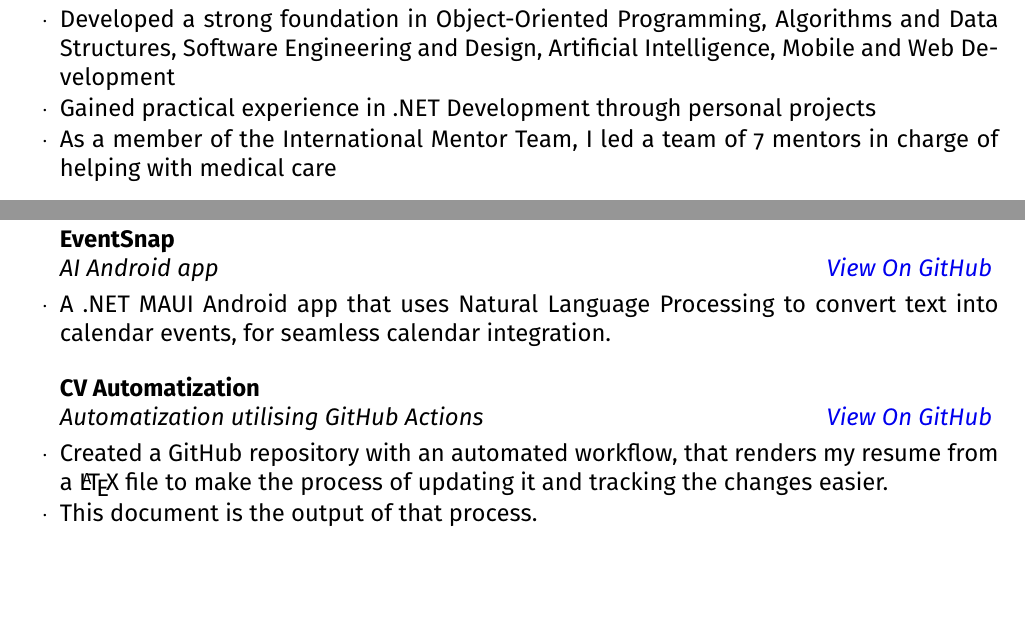
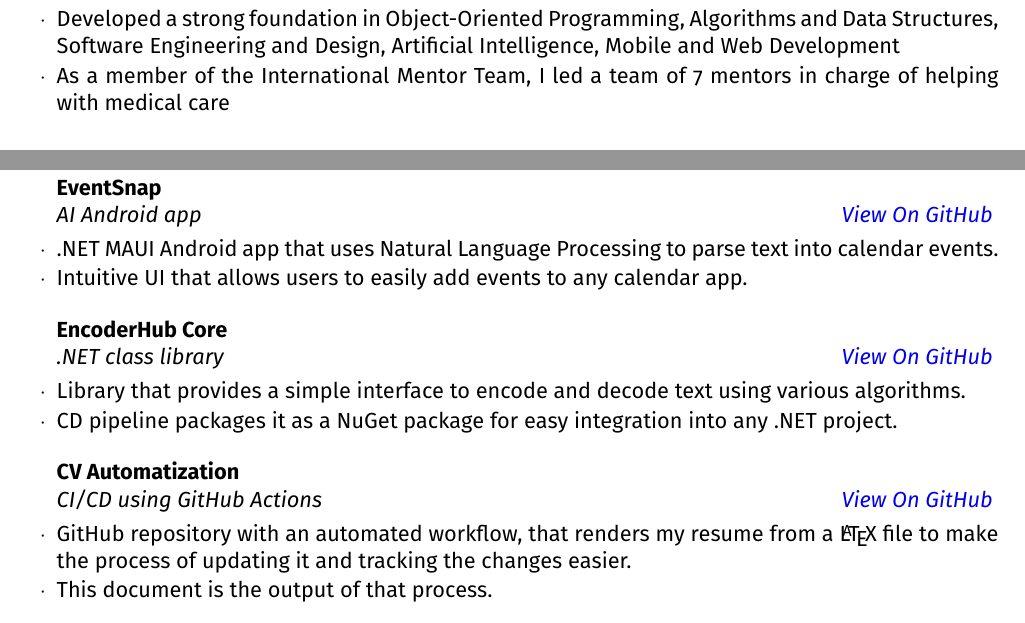
Before and after one commit to nahu02/CV, a LaTeX CV (abel-resume.tex): two parts of the page, joined at a grey line, cut so that both start at the same text, the shorter picture padded with empty space. Compiled offline with pdfLaTeX.

Commit message:
extension of projects section

```diff
--- a/abel-resume.tex
+++ b/abel-resume.tex
@@ -23,7 +23,7 @@
 
 \documentclass[
 	a4paper, % Uncomment for A4 paper size (default is US letter)
-	12pt, % Default font size is 11, can use 10pt, 11pt or 12pt
+	11pt, % Default font size is 11, can use 10pt, 11pt or 12pt
 ]{resume} % Use the resume class
 
 \usepackage[sfdefault]{FiraSans} % Use the Fira Sans font
@@ -51,7 +51,6 @@
 
 	\begin{rSubsection}{Budapest University of Technology and Economics}{Exp. January 2025}{Bachelor in Computer Engineering}{Budapest, HU}
 		\item Developed a strong foundation in Object-Oriented Programming, Algorithms and Data Structures, Software Engineering and Design, Artificial Intelligence, Mobile and Web Development
-		\item Gained practical experience in .NET Development through personal projects
 		\item As a member of the International Mentor Team, I led a team of 7 mentors in charge of helping with medical care
 	\end{rSubsection}
 
@@ -83,14 +82,19 @@
 %----------------------------------------------------------------------------------------
 
 \begin{rSection}{Personal and School Projects}
-	% TODO: Use the rProjectsection environment to list personal/school projects
 
 	\begin{rSubsection}{EventSnap}{}{AI Android app}{\href{https://github.com/nahu02/EventSnap}{View On GitHub}}
-		\item A .NET MAUI Android app that uses Natural Language Processing to convert text into calendar events, for seamless calendar integration.
+		\item .NET MAUI Android app that uses Natural Language Processing to parse text into calendar events.
+		\item Intuitive UI that allows users to easily add events to any calendar app.
 	\end{rSubsection}
 
-	\begin{rSubsection}{CV Automatization}{}{Automatization utilising GitHub Actions}{\href{https://github.com/nahu02/CV}{View On GitHub}}
-		\item Created a GitHub repository with an automated workflow, that renders my resume from a \LaTeX{} file to make the process of updating it and tracking the changes easier.
+	\begin{rSubsection}{EncoderHub Core}{}{.NET class library}{\href{https://github.com/nahu02/EncoderHubCore}{View On GitHub}}
+		\item Library that provides a simple interface to encode and decode text using various algorithms.
+		\item CD pipeline packages it as a NuGet package for easy integration into any .NET project.
+	\end{rSubsection}
+
+	\begin{rSubsection}{CV Automatization}{}{CI/CD using GitHub Actions}{\href{https://github.com/nahu02/CV}{View On GitHub}}
+		\item GitHub repository with an automated workflow, that renders my resume from a \LaTeX{} file to make the process of updating it and tracking the changes easier.
 		\item This document is the output of that process.
 	\end{rSubsection}
 
```
Also changed, not shown: resume.cls (+0 -15 lines).
